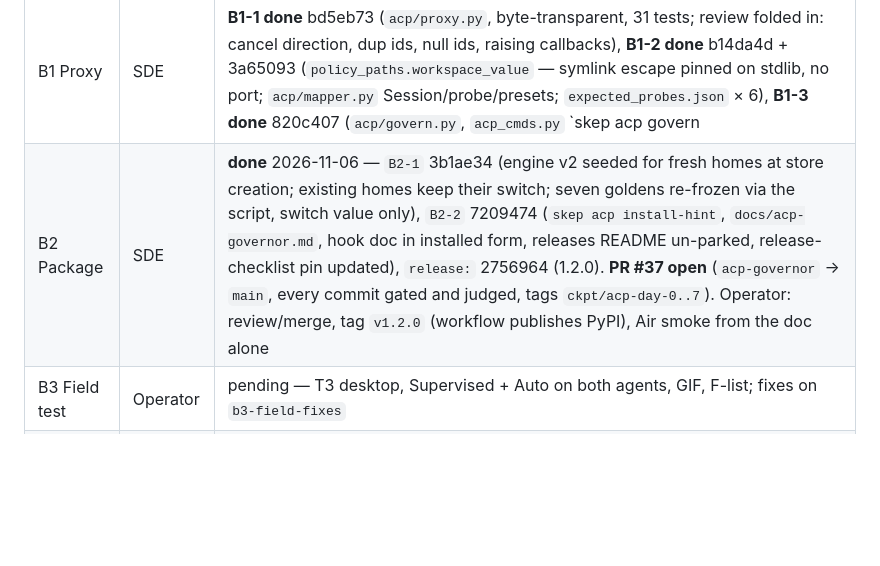
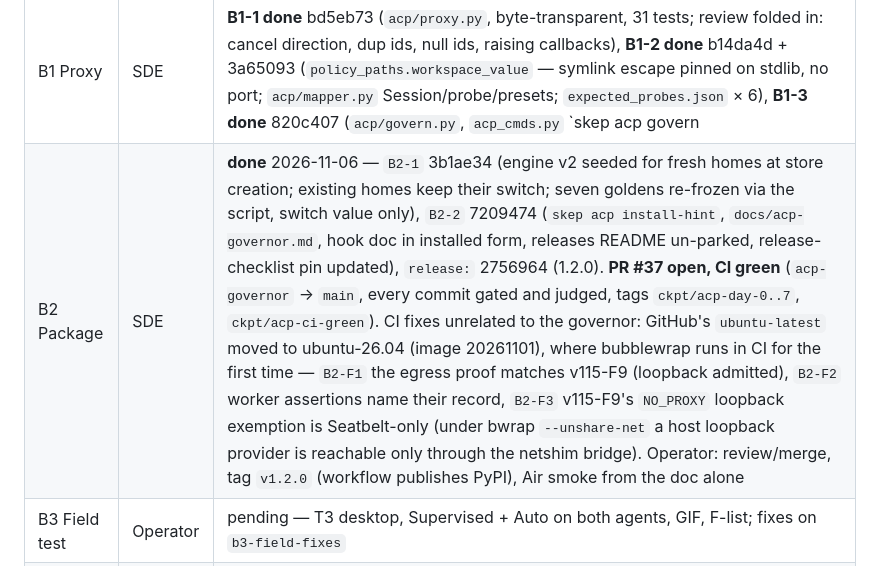
Before and after one commit to Anmolnoor/skep, a Markdown page: .10x/status.md, the part around the change. Rendered like a GitHub page; blank space fills up the shorter version.

Commit message:
state(sde): PR #37 CI green — the ubuntu-26.04 runner surfaced two latent Linux-only breaks, fixed as B2-F1..F3
Co-Authored-By: Claude Fable 5.1 <noreply@anthropic.com>

```diff
--- a/.10x/status.md
+++ b/.10x/status.md
@@ -21,7 +21,7 @@
 | 0 Open | Architect | **done** 2026-11-06 — ADR 0054 draft + nine amendments from the v1/v2 schemas and the tree (hard ring v1-only; v2 `subject`; ledger read is new; no `acp_sessions`; seed at store creation; `source` discriminates observed/forwarded); operator decisions recorded; handoff to SDE |
 | B0 Wire table | SDE | **done** 2026-11-06 (`B0-1` 1bbb067, `B0-2` 790f82a, tag `ckpt/acp-day-1`) — `scripts/acp_fixture_scan.py`, `scripts/acp_tap.py`; T3's MIT ACP transcripts (kiro, grok, fx, registry probe) + eight live taps of `@agentclientprotocol/claude-agent-acp` 0.101.0 and `codex-acp` 2.5.0 (v1/v2, default/asking modes) under `tests/fixtures/acp/` in the envelope format; `tests/fixtures/acp/README.md` is the wire table. Findings: both adapters speak v2 when offered; default modes (claude `auto`, codex `agent`) never ask; claude's first announce has empty `rawInput`; codex's v2 request shell-quotes the command; a shell redirect is a write the `filesystem` scope never sees; options chosen by `kind`, never position. Four rounds (two tap bugs on v2, three scrub rules added: skill list, account frames, agent prose) |
 | B1 Proxy | SDE | **B1-1 done** bd5eb73 (`acp/proxy.py`, byte-transparent, 31 tests; review folded in: cancel direction, dup ids, null ids, raising callbacks), **B1-2 done** b14da4d + 3a65093 (`policy_paths.workspace_value` — symlink escape pinned on stdlib, no port; `acp/mapper.py` Session/probe/presets; `expected_probes.json` × 6), **B1-3 done** 820c407 (`acp/govern.py`, `acp_cmds.py` `skep acp govern|doctor`, `policy_note`, A10 hard ring refuses non-allow; review folded in: shutdown abort on agent-exit-first, `shlex.join` floor bypass, observed = ran unasked; goldens × 9 + synthetic). **Live smoke 2026-11-06 (Day 5, `plans/acp-governor/day5-smoke.md`)**: temp home — Claude v1 `default`: observed `git status`, floor deny `git push`, allow `fs:workspace` Write; Codex v2 `read-only`: observed `git status`, `rm -rf build` forwarded → human allow_once, floor deny `git push`; real home: one floor row, nothing else touched; doctor works on both adapters. **B1-4 done** (`policy_decisions` in actions.py; `skep policy decisions`, `GET /api/policy/decisions`, chat `policy_decisions`; counts observed/forwarded apart; no ratchet pin moved; doctor shuts the agent down gently). **B1 complete 2026-11-06.** |
-| B2 Package | SDE | **done** 2026-11-06 — `B2-1` 3b1ae34 (engine v2 seeded for fresh homes at store creation; existing homes keep their switch; seven goldens re-frozen via the script, switch value only), `B2-2` 7209474 (`skep acp install-hint`, `docs/acp-governor.md`, hook doc in installed form, releases README un-parked, release-checklist pin updated), `release:` 2756964 (1.2.0). **PR #37 open** (`acp-governor` → `main`, every commit gated and judged, tags `ckpt/acp-day-0..7`). Operator: review/merge, tag `v1.2.0` (workflow publishes PyPI), Air smoke from the doc alone |
+| B2 Package | SDE | **done** 2026-11-06 — `B2-1` 3b1ae34 (engine v2 seeded for fresh homes at store creation; existing homes keep their switch; seven goldens re-frozen via the script, switch value only), `B2-2` 7209474 (`skep acp install-hint`, `docs/acp-governor.md`, hook doc in installed form, releases README un-parked, release-checklist pin updated), `release:` 2756964 (1.2.0). **PR #37 open, CI green** (`acp-governor` → `main`, every commit gated and judged, tags `ckpt/acp-day-0..7`, `ckpt/acp-ci-green`). CI fixes unrelated to the governor: GitHub's `ubuntu-latest` moved to ubuntu-26.04 (image 20261101), where bubblewrap runs in CI for the first time — `B2-F1` the egress proof matches v115-F9 (loopback admitted), `B2-F2` worker assertions name their record, `B2-F3` v115-F9's `NO_PROXY` loopback exemption is Seatbelt-only (under bwrap `--unshare-net` a host loopback provider is reachable only through the netshim bridge). Operator: review/merge, tag `v1.2.0` (workflow publishes PyPI), Air smoke from the doc alone |
 | B3 Field test | Operator | pending — T3 desktop, Supervised + Auto on both agents, GIF, F-list; fixes on `b3-field-fixes` |
 | B4 Deliver | Operator | pending — comments on t3code #6976 and #7340; 48-hour watch seeds v117 |
 
```
